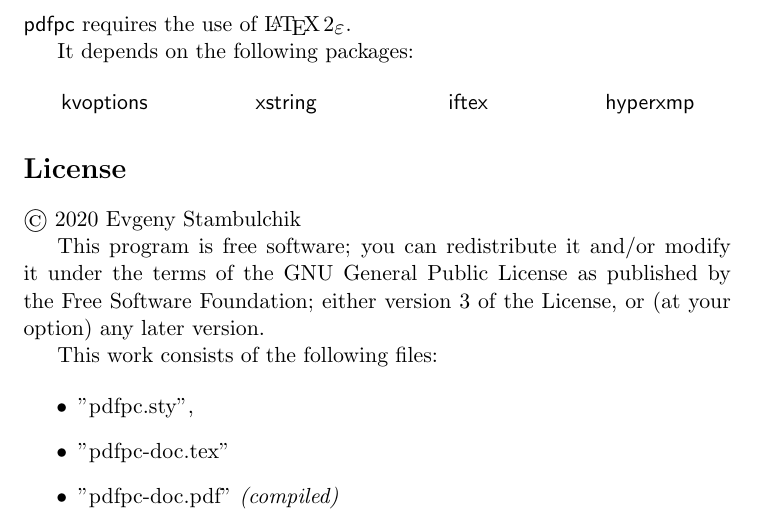
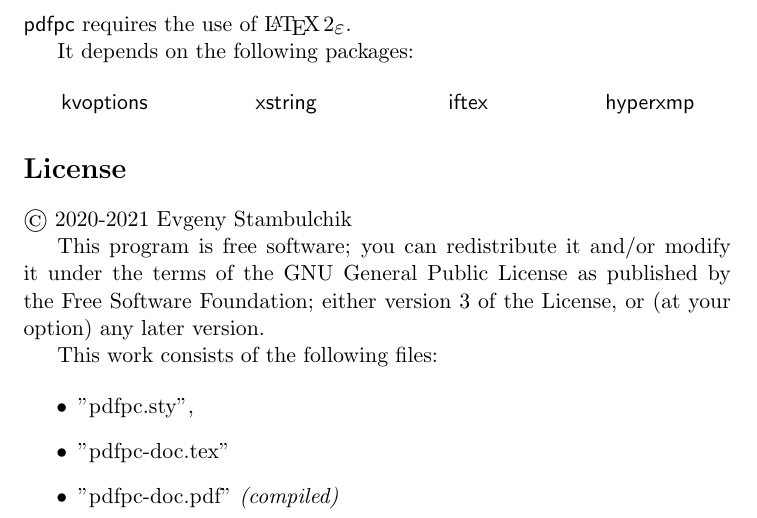
Before and after one commit to pdfpc/pdfpc, a LaTeX document (latex/pdfpc/pdfpc-doc.tex): part of page 2 of 3, cut so that both start at the same text. Compiled offline with pdfLaTeX.

Commit message:
Adapt copyright year according to CTAN feedback

```diff
--- a/latex/pdfpc/pdfpc-doc.tex
+++ b/latex/pdfpc/pdfpc-doc.tex
@@ -72,7 +72,7 @@ kvoptions \\ xstring \\ iftex \\ hyperxmp
 
 \section*{License}
 
-\textcopyright\ 2020 Evgeny Stambulchik
+\textcopyright\ 2020-2021 Evgeny Stambulchik
 
 This program is free software; you can redistribute it and/or modify
 it under the terms of the GNU General Public License as published by
```
